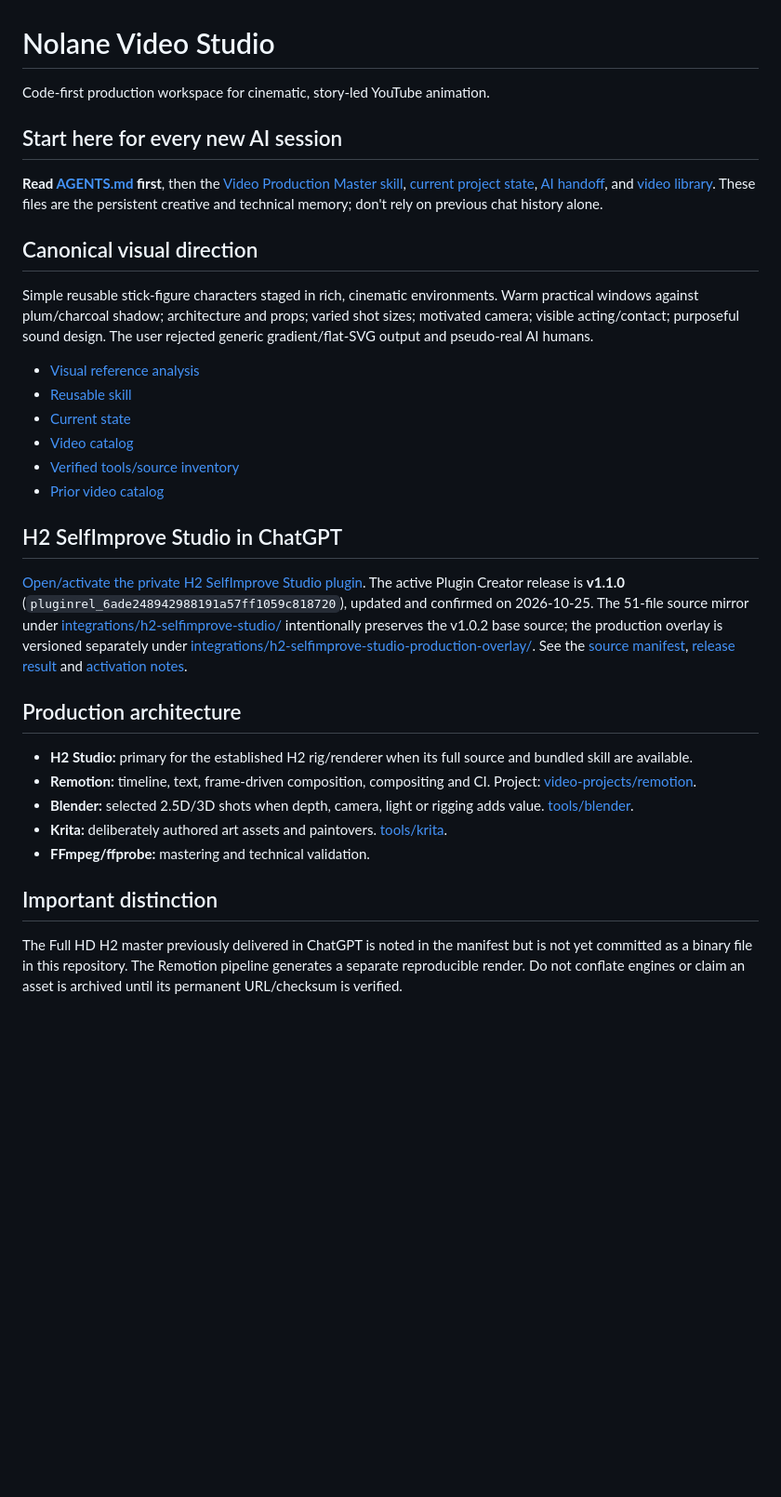
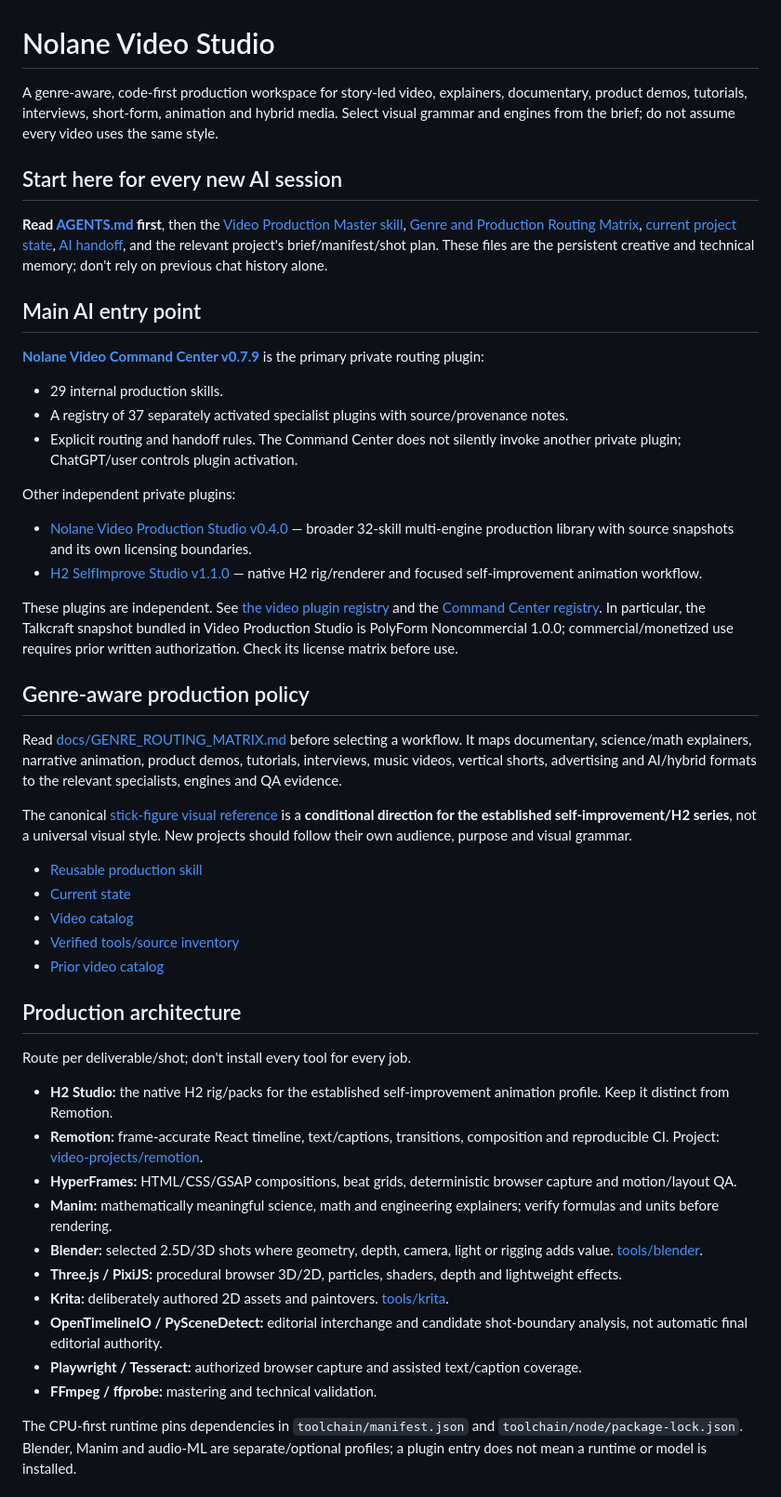
Before and after one commit to Nolane-x/video, a Markdown page: README.md, the part around one of its changes. Shown at 93% size. Drawn GitHub-style; blank space fills up the shorter version.

Commit message:
docs(video): document genre-aware video studio architecture

```diff
--- a/README.md
+++ b/README.md
@@ -1,32 +1,50 @@
 # Nolane Video Studio
 
-Code-first production workspace for cinematic, story-led YouTube animation.
+A genre-aware, code-first production workspace for story-led video, explainers, documentary, product demos, tutorials, interviews, short-form, animation and hybrid media. Select visual grammar and engines from the brief; do not assume every video uses the same style.
 
 ## Start here for every new AI session
 
-**Read [AGENTS.md](AGENTS.md) first**, then the [Video Production Master skill](.agents/skills/video-production-master/SKILL.md), [current project state](docs/STATE.md), [AI handoff](docs/AI_HANDOFF.md), and [video library](video-library/README.md). These files are the persistent creative and technical memory; don't rely on previous chat history alone.
+**Read [AGENTS.md](AGENTS.md) first**, then the [Video Production Master skill](.agents/skills/video-production-master/SKILL.md), [Genre and Production Routing Matrix](docs/GENRE_ROUTING_MATRIX.md), [current project state](docs/STATE.md), [AI handoff](docs/AI_HANDOFF.md), and the relevant project's brief/manifest/shot plan. These files are the persistent creative and technical memory; don't rely on previous chat history alone.
 
-## Canonical visual direction
-Simple reusable stick-figure characters staged in rich, cinematic environments. Warm practical windows against plum/charcoal shadow; architecture and props; varied shot sizes; motivated camera; visible acting/contact; purposeful sound design. The user rejected generic gradient/flat-SVG output and pseudo-real AI humans.
+## Main AI entry point
 
-- [Visual reference analysis](docs/ART_DIRECTION_IFVERSE_DAYONE.md)
-- [Reusable skill](.agents/skills/video-production-master/SKILL.md)
+[**Nolane Video Command Center v0.7.9**](https://chatgpt.com/plugins/plugins_6ae55f28fb148191b2eb6333f7620cbc) is the primary private routing plugin:
+- 29 internal production skills.
+- A registry of 37 separately activated specialist plugins with source/provenance notes.
+- Explicit routing and handoff rules. The Command Center does not silently invoke another private plugin; ChatGPT/user controls plugin activation.
+
+Other independent private plugins:
+- [Nolane Video Production Studio v0.4.0](https://chatgpt.com/plugins/plugins_6ae4bb1670748191989e6c0058d1b5bd) — broader 32-skill multi-engine production library with source snapshots and its own licensing boundaries.
+- [H2 SelfImprove Studio v1.1.0](https://chatgpt.com/plugins/plugins_6ade1c3ca8d0819188070ae20f2792d0) — native H2 rig/renderer and focused self-improvement animation workflow.
+
+These plugins are independent. See [the video plugin registry](docs/CHATGPT_VIDEO_PLUGIN_REGISTRY.md) and the [Command Center registry](plugins/chatgpt/nolane-video-command-center/references/PLUGIN-REGISTRY.md). In particular, the Talkcraft snapshot bundled in Video Production Studio is PolyForm Noncommercial 1.0.0; commercial/monetized use requires prior written authorization. Check its license matrix before use.
+
+## Genre-aware production policy
+
+Read [docs/GENRE_ROUTING_MATRIX.md](docs/GENRE_ROUTING_MATRIX.md) before selecting a workflow. It maps documentary, science/math explainers, narrative animation, product demos, tutorials, interviews, music videos, vertical shorts, advertising and AI/hybrid formats to the relevant specialists, engines and QA evidence.
+
+The canonical [stick-figure visual reference](docs/ART_DIRECTION_IFVERSE_DAYONE.md) is a **conditional direction for the established self-improvement/H2 series**, not a universal visual style. New projects should follow their own audience, purpose and visual grammar.
+
+- [Reusable production skill](.agents/skills/video-production-master/SKILL.md)
 - [Current state](docs/STATE.md)
 - [Video catalog](video-library/README.md)
 - [Verified tools/source inventory](docs/TOOL_INVENTORY.md)
 - [Prior video catalog](video-library/previous-works-catalog.json)
 
-## H2 SelfImprove Studio in ChatGPT
+## Production architecture
 
-[Open/activate the private H2 SelfImprove Studio plugin](https://chatgpt.com/plugins/plugins_6ade1c3ca8d0819188070ae20f2792d0). The active Plugin Creator release is **v1.1.0** (`pluginrel_6ade248942988191a57ff1059c818720`), updated and confirmed on 2026-10-25. The 51-file source mirror under [integrations/h2-selfimprove-studio/](integrations/h2-selfimprove-studio/) intentionally preserves the v1.0.2 base source; the production overlay is versioned separately under [integrations/h2-selfimprove-studio-production-overlay/](integrations/h2-selfimprove-studio-production-overlay/). See the [source manifest](integrations/h2-selfimprove-studio/SOURCE-MANIFEST.json), [release result](integrations/h2-selfimprove-studio-production-overlay/RELEASE-RESULT-v1.1.0.md) and [activation notes](docs/CHATGPT_PLUGIN.md).
+Route per deliverable/shot; don't install every tool for every job.
 
-## Production architecture
-- **H2 Studio:** primary for the established H2 rig/renderer when its full source and bundled skill are available.
-- **Remotion:** timeline, text, frame-driven composition, compositing and CI. Project: [video-projects/remotion](video-projects/remotion).
-- **Blender:** selected 2.5D/3D shots when depth, camera, light or rigging adds value. [tools/blender](tools/blender).
-- **Krita:** deliberately authored art assets and paintovers. [tools/krita](tools/krita).
-- **FFmpeg/ffprobe:** mastering and technical validation.
+- **H2 Studio:** the native H2 rig/packs for the established self-improvement animation profile. Keep it distinct from Remotion.
+- **Remotion:** frame-accurate React timeline, text/captions, transitions, composition and reproducible CI. Project: [video-projects/remotion](video-projects/remotion).
+- **HyperFrames:** HTML/CSS/GSAP compositions, beat grids, deterministic browser capture and motion/layout QA.
+- **Manim:** mathematically meaningful science, math and engineering explainers; verify formulas and units before rendering.
+- **Blender:** selected 2.5D/3D shots where geometry, depth, camera, light or rigging adds value. [tools/blender](tools/blender).
+- **Three.js / PixiJS:** procedural browser 3D/2D, particles, shaders, depth and lightweight effects.
+- **Krita:** deliberately authored 2D assets and paintovers. [tools/krita](tools/krita).
+- **OpenTimelineIO / PySceneDetect:** editorial interchange and candidate shot-boundary analysis, not automatic final editorial authority.
+- **Playwright / Tesseract:** authorized browser capture and assisted text/caption coverage.
+- **FFmpeg / ffprobe:** mastering and technical validation.
 
-## Important distinction
-The Full HD H2 master previously delivered in ChatGPT is noted in the manifest but is not yet committed as a binary file in this repository. The Remotion pipeline generates a separate reproducible render. Do not conflate engines or claim an asset is archived until its permanent URL/checksum is verified.
+The CPU-first runtime pins dependencies in `toolchain/manifest.json` and `toolchain/node/package-lock.json`. Blender, Manim and audio-ML are separate/optional profiles; a plugin entry does not mean a runtime or model is installed.
 
```
Also changed, not shown: other parts of README.md (+15 -18 lines).
